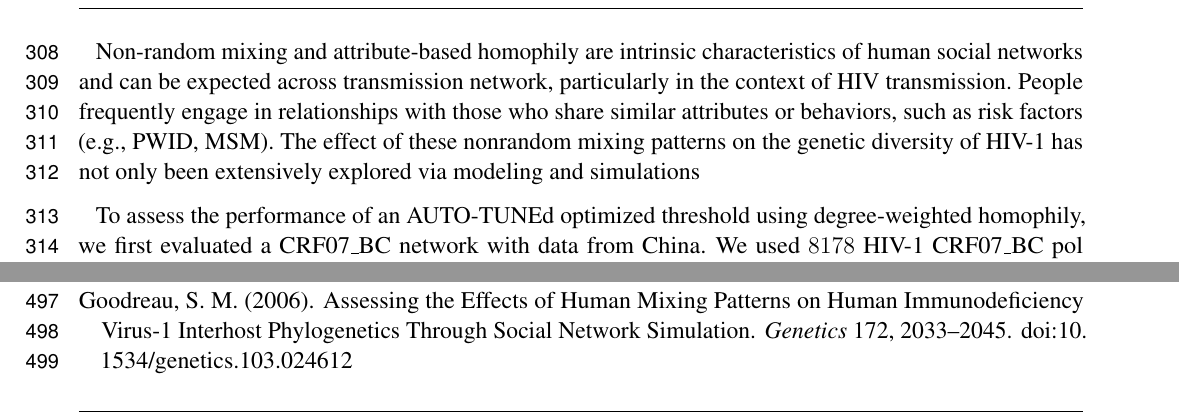
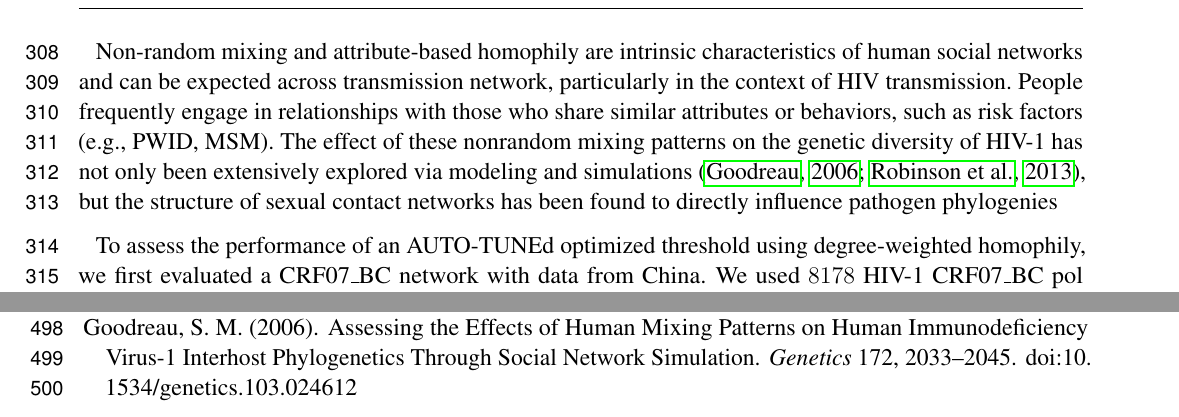
Before and after one commit to veg/autotune-paper, a LaTeX document (frontiers.tex): two parts of pages 9 and 13 of 18 before the commit and two parts of pages 9 and 14 of 18 after it, joined at a grey line, cut so that both start at the same text. Compiled offline with pdfLaTeX.

Commit message:
sweaver edit

```diff
--- a/frontiers.tex
+++ b/frontiers.tex
@@ -529,7 +529,8 @@ particularly in the context of HIV transmission. People frequently engage in
 relationships with those who share similar attributes or behaviors, such as
 risk factors (e.g., PWID, MSM). The effect of these nonrandom mixing patterns
 on the genetic diversity of HIV-1 has not only been extensively explored via
-modeling and simulations
+modeling and simulations \citep{goodreau_assessing_2006, robinson_how_2013}, but the structure of sexual contact networks
+has been found to directly influence pathogen phylogenies
 
 To assess the performance of an AUTO-TUNEd optimized threshold using
 degree-weighted homophily, we first evaluated a CRF07\_BC network with data
```
